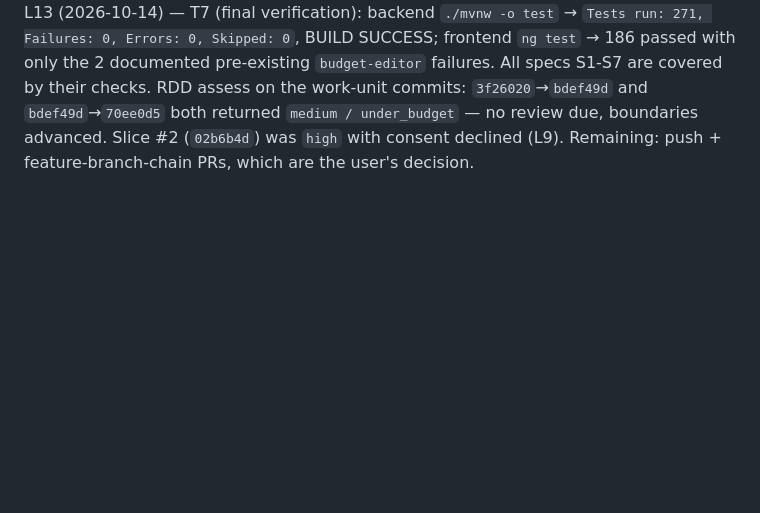
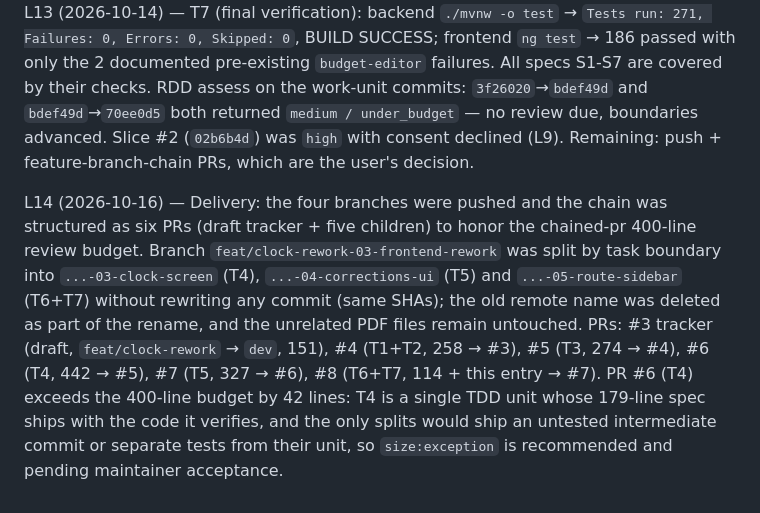
Before and after one commit to imalanvalencia/fichajes-construformas, a Markdown page: odd/tasks/clock-rework.md, the part around the change. Rendered like a GitHub page; blank space fills up the shorter version.

Commit message:
docs(clock): record the delivery chain and pull request numbers

```diff
--- a/odd/tasks/clock-rework.md
+++ b/odd/tasks/clock-rework.md
@@ -228,3 +228,16 @@ their checks. RDD assess on the work-unit commits: `3f26020`→`bdef49d` and
 `bdef49d`→`70ee0d5` both returned `medium / under_budget` — no review due, boundaries
 advanced. Slice #2 (`02b6b4d`) was `high` with consent declined (L9). Remaining: push +
 feature-branch-chain PRs, which are the user's decision.
+
+L14 (2026-10-16) — Delivery: the four branches were pushed and the chain was structured as
+six PRs (draft tracker + five children) to honor the chained-pr 400-line review budget.
+Branch `feat/clock-rework-03-frontend-rework` was split by task boundary into
+`...-03-clock-screen` (T4), `...-04-corrections-ui` (T5) and `...-05-route-sidebar`
+(T6+T7) without rewriting any commit (same SHAs); the old remote name was deleted as part
+of the rename, and the unrelated PDF files remain untouched. PRs: #3 tracker (draft,
+`feat/clock-rework` → `dev`, 151), #4 (T1+T2, 258 → #3), #5 (T3, 274 → #4), #6 (T4, 442 →
+#5), #7 (T5, 327 → #6), #8 (T6+T7, 114 + this entry → #7). PR #6 (T4) exceeds the
+400-line budget by 42 lines: T4 is a single TDD unit whose 179-line spec ships with the
+code it verifies, and the only splits would ship an untested intermediate commit or
+separate tests from their unit, so `size:exception` is recommended and pending maintainer
+acceptance.
```
